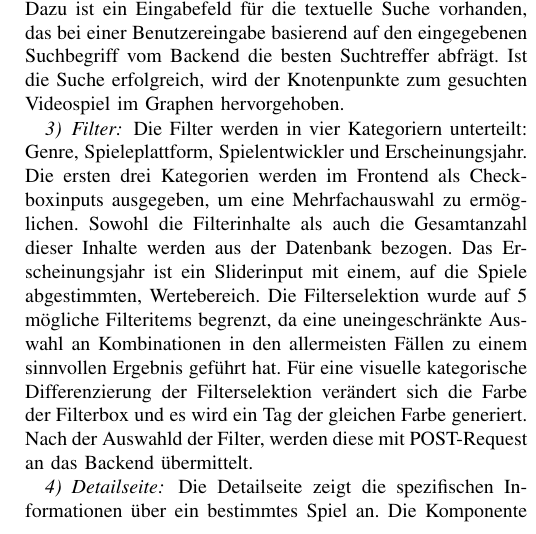
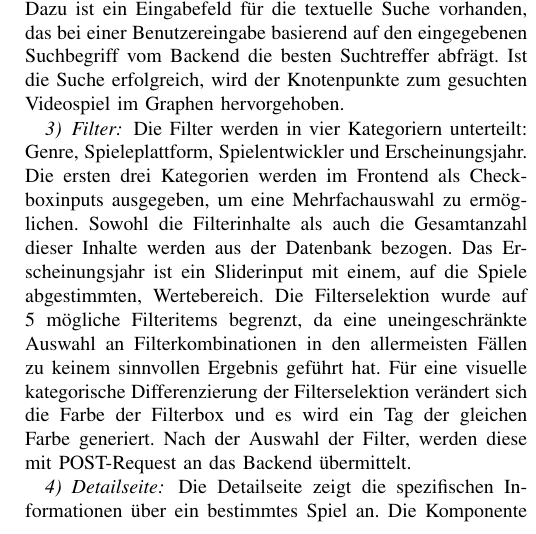
Before and after one commit to cyberlytics/SGDb, a LaTeX paper (sys_doc/technical_report/20230110_TeamRot_Architektur.tex): part of one column of page 3 of 4, cut so that both start at the same text. Compiled offline with pdfLaTeX; a missing font is replaced by an installed copy or a similar font; a LaTeX package or settings file that is missing is left out.

Commit message:
corrected spelling mistake
Former-commit-id: a144af2e3db3f6f7e1ac08e4d5b412272a3a76c0

```diff
--- a/sys_doc/technical_report/20230110_TeamRot_Architektur.tex
+++ b/sys_doc/technical_report/20230110_TeamRot_Architektur.tex
@@ -186,8 +186,8 @@ Ist die Suche erfolgreich, wird der Knotenpunkte zum gesuchten Videospiel im Gra
 
 \subsubsection{Filter}
 
-Die Filter werden in vier Kategoriern unterteilt: Genre, Spieleplattform, Spielentwickler und Erscheinungsjahr. Die ersten drei Kategorien werden im Frontend als Checkboxinputs ausgegeben, um eine Mehrfachauswahl zu ermöglichen. Sowohl die Filterinhalte als auch die Gesamtanzahl dieser Inhalte werden aus der Datenbank bezogen. Das Erscheinungsjahr ist ein Sliderinput mit einem, auf die Spiele abgestimmten, Wertebereich. Die Filterselektion wurde auf 5 mögliche Filteritems begrenzt, da eine uneingeschränkte Auswahl an Kombinationen in den allermeisten Fällen zu einem sinnvollen Ergebnis geführt hat.
-Für eine visuelle kategorische Differenzierung der Filterselektion verändert sich die Farbe der Filterbox und es wird ein Tag der gleichen Farbe generiert. Nach der Auswahld der Filter, werden diese mit POST-Request an das Backend übermittelt.
+Die Filter werden in vier Kategoriern unterteilt: Genre, Spieleplattform, Spielentwickler und Erscheinungsjahr. Die ersten drei Kategorien werden im Frontend als Checkboxinputs ausgegeben, um eine Mehrfachauswahl zu ermöglichen. Sowohl die Filterinhalte als auch die Gesamtanzahl dieser Inhalte werden aus der Datenbank bezogen. Das Erscheinungsjahr ist ein Sliderinput mit einem, auf die Spiele abgestimmten, Wertebereich. Die Filterselektion wurde auf 5 mögliche Filteritems begrenzt, da eine uneingeschränkte Auswahl an Filterkombinationen in den allermeisten Fällen zu keinem sinnvollen Ergebnis geführt hat.
+Für eine visuelle kategorische Differenzierung der Filterselektion verändert sich die Farbe der Filterbox und es wird ein Tag der gleichen Farbe generiert. Nach der Auswahl der Filter, werden diese mit POST-Request an das Backend übermittelt.
 
 \subsubsection{Detailseite}
 
```
Also changed, not shown: sys_doc/technical_report/20230110_TeamRot_Architektur.pdf.
